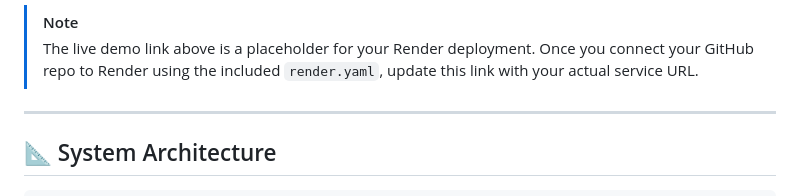
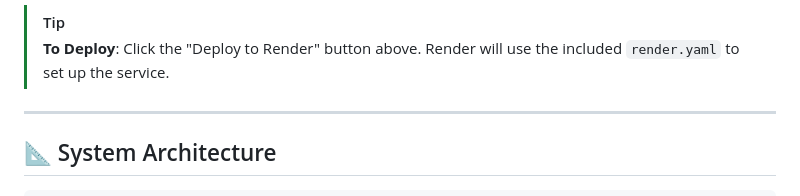
Before and after one commit to Ayan113/RiskIntellect-AI, a Markdown page: README.md, the part around one of its changes. GitHub-like rendering.

Commit message:
Add 'Deploy to Render' button to README for easy setup

```diff
--- a/README.md
+++ b/README.md
@@ -19,6 +20,6 @@
 
-> [!NOTE]
-> The live demo link above is a placeholder for your Render deployment. Once you connect your GitHub repo to Render using the included `render.yaml`, update this link with your actual service URL.
+> [!TIP]
+> **To Deploy**: Click the "Deploy to Render" button above. Render will use the included `render.yaml` to set up the service.
 
 ---
 
```
Also changed, not shown: other parts of README.md (+2 -1 lines).
